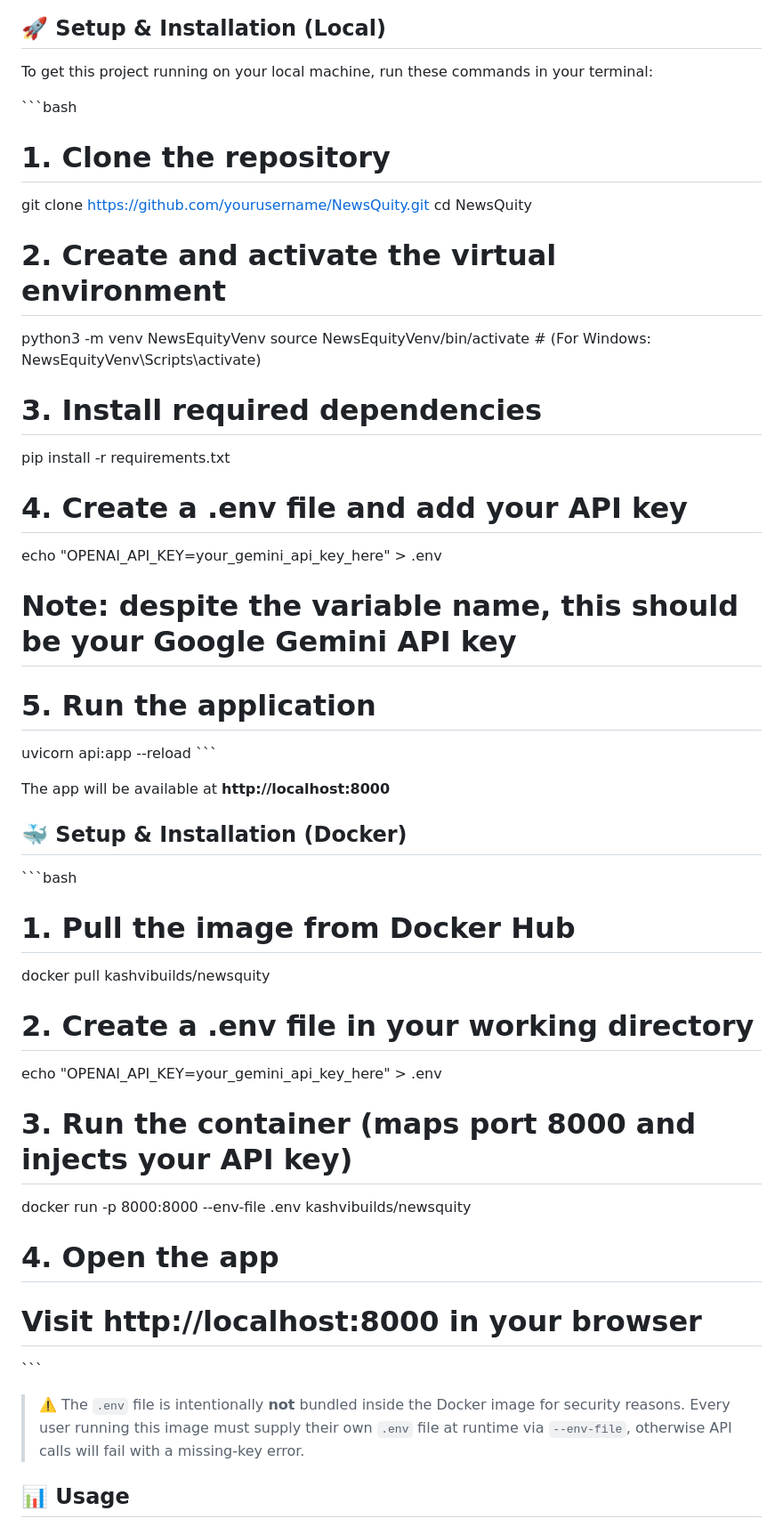
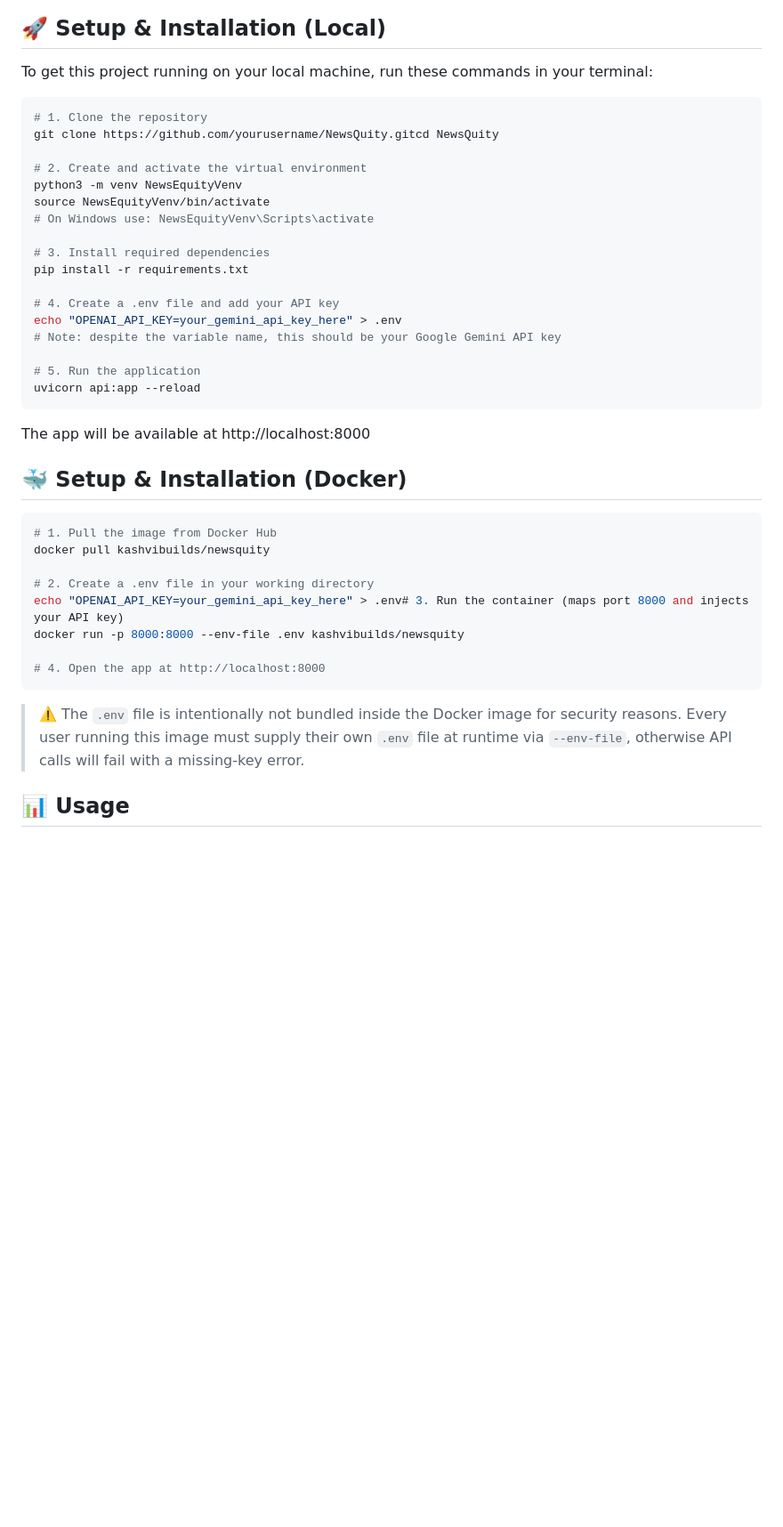
Before and after one commit to Kashviagrawal97/NewsQuity, a Markdown page: README.md, the part around the change. Shown at 89% size. Rendered like a GitHub page; blank space fills up the shorter version.

Commit message:
Fixed README.md formatting
Fix formatting issues in the README and improve clarity.

````diff
--- a/README.md
+++ b/README.md
@@ -24,14 +24,14 @@ NewsQuity is a fast, AI-powered equity research platform that stops you from rea
 
 To get this project running on your local machine, run these commands in your terminal:
 
-\`\`\`bash
+```bash
 # 1. Clone the repository
-git clone https://github.com/yourusername/NewsQuity.git
-cd NewsQuity
+git clone https://github.com/yourusername/NewsQuity.gitcd NewsQuity
 
 # 2. Create and activate the virtual environment
 python3 -m venv NewsEquityVenv
-source NewsEquityVenv/bin/activate   # (For Windows: NewsEquityVenv\Scripts\activate)
+source NewsEquityVenv/bin/activate
+# On Windows use: NewsEquityVenv\Scripts\activate
 
 # 3. Install required dependencies
 pip install -r requirements.txt
@@ -42,27 +42,24 @@ echo "OPENAI_API_KEY=your_gemini_api_key_here" > .env
 
 # 5. Run the application
 uvicorn api:app --reload
-\`\`\`
+```
 
-The app will be available at **http://localhost:8000**
+The app will be available at http://localhost:8000
 
 ## 🐳 Setup & Installation (Docker)
 
-\`\`\`bash
+```bash
 # 1. Pull the image from Docker Hub
 docker pull kashvibuilds/newsquity
 
 # 2. Create a .env file in your working directory
-echo "OPENAI_API_KEY=your_gemini_api_key_here" > .env
-
-# 3. Run the container (maps port 8000 and injects your API key)
+echo "OPENAI_API_KEY=your_gemini_api_key_here" > .env# 3. Run the container (maps port 8000 and injects your API key)
 docker run -p 8000:8000 --env-file .env kashvibuilds/newsquity
 
-# 4. Open the app
-# Visit http://localhost:8000 in your browser
-\`\`\`
+# 4. Open the app at http://localhost:8000
+```
 
-> ⚠️ The `.env` file is intentionally **not** bundled inside the Docker image for security reasons. Every user running this image must supply their own `.env` file at runtime via `--env-file`, otherwise API calls will fail with a missing-key error.
+> ⚠️ The `.env` file is intentionally not bundled inside the Docker image for security reasons. Every user running this image must supply their own `.env` file at runtime via `--env-file`, otherwise API calls will fail with a missing-key error.
 
 ## 📊 Usage
 
````
